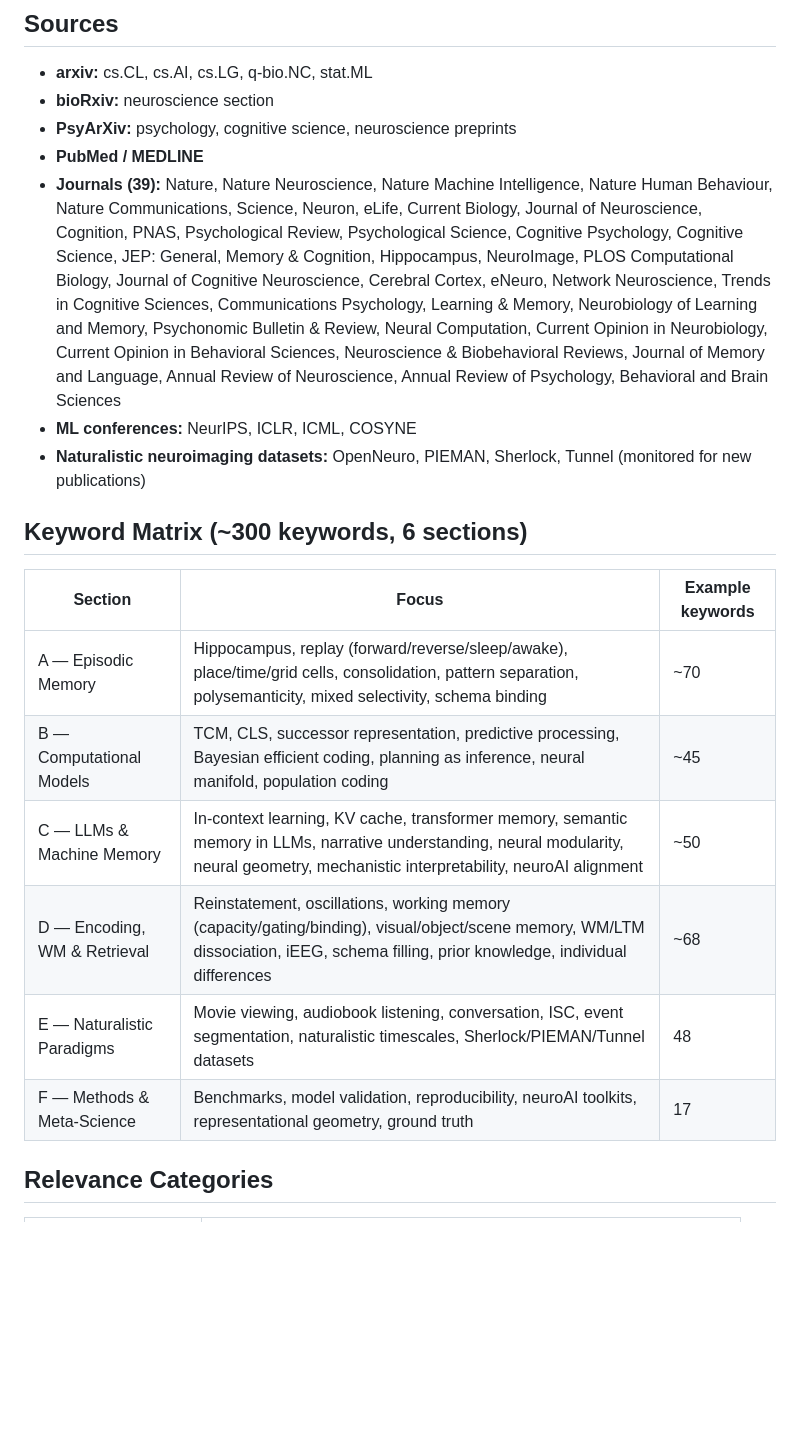
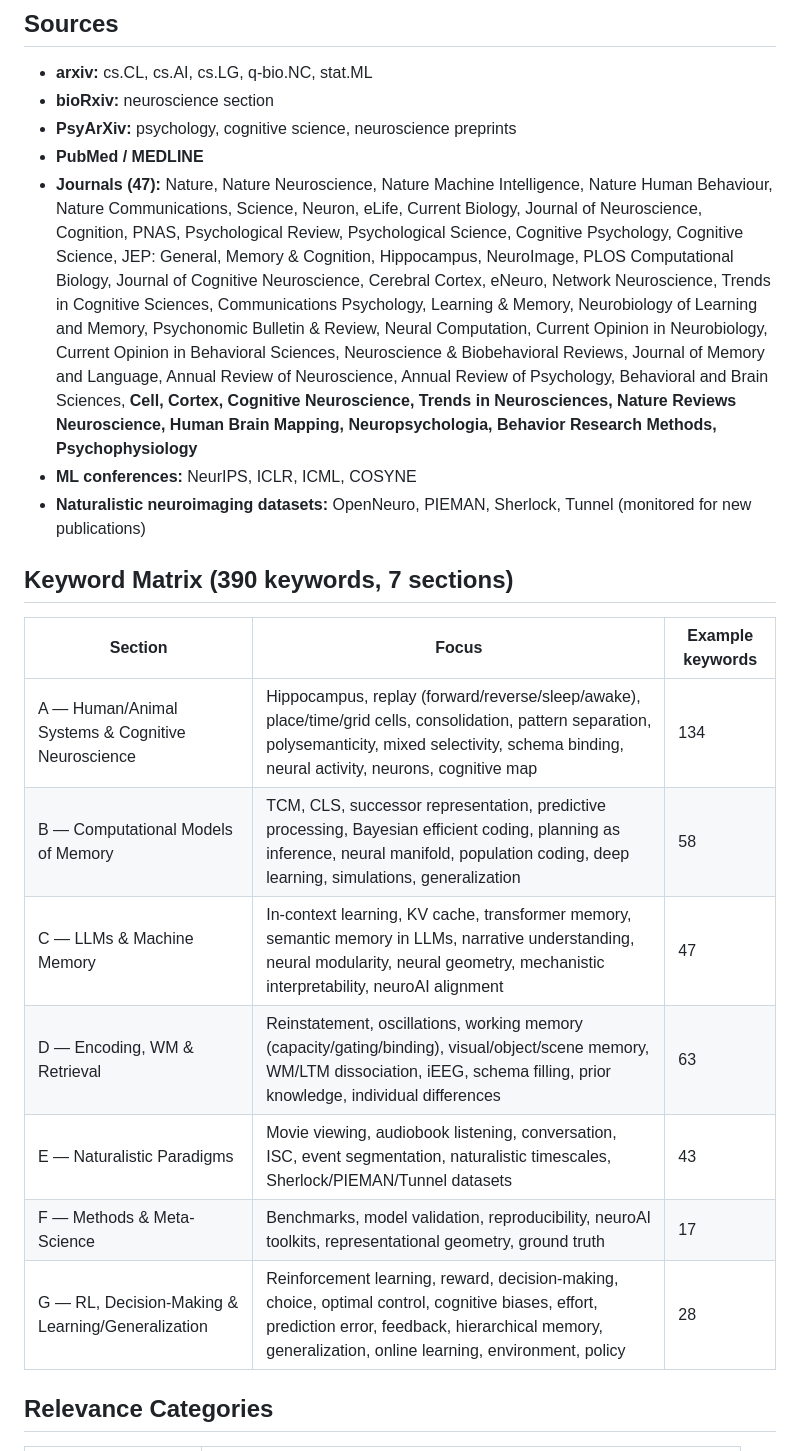
Before and after one commit to qihongl/paper-tracking, a Markdown page: README.md, the part around one of its changes. Drawn GitHub-style; blank space fills up the shorter version.

```diff
--- a/README.md
+++ b/README.md
@@ -26,20 +26,21 @@ An AI agent reads `prompts/daily-paper-tracker.md` and runs it daily. The agent:
 - **bioRxiv:** neuroscience section
 - **PsyArXiv:** psychology, cognitive science, neuroscience preprints
 - **PubMed / MEDLINE**
-- **Journals (39):** Nature, Nature Neuroscience, Nature Machine Intelligence, Nature Human Behaviour, Nature Communications, Science, Neuron, eLife, Current Biology, Journal of Neuroscience, Cognition, PNAS, Psychological Review, Psychological Science, Cognitive Psychology, Cognitive Science, JEP: General, Memory & Cognition, Hippocampus, NeuroImage, PLOS Computational Biology, Journal of Cognitive Neuroscience, Cerebral Cortex, eNeuro, Network Neuroscience, Trends in Cognitive Sciences, Communications Psychology, Learning & Memory, Neurobiology of Learning and Memory, Psychonomic Bulletin & Review, Neural Computation, Current Opinion in Neurobiology, Current Opinion in Behavioral Sciences, Neuroscience & Biobehavioral Reviews, Journal of Memory and Language, Annual Review of Neuroscience, Annual Review of Psychology, Behavioral and Brain Sciences
+- **Journals (47):** Nature, Nature Neuroscience, Nature Machine Intelligence, Nature Human Behaviour, Nature Communications, Science, Neuron, eLife, Current Biology, Journal of Neuroscience, Cognition, PNAS, Psychological Review, Psychological Science, Cognitive Psychology, Cognitive Science, JEP: General, Memory & Cognition, Hippocampus, NeuroImage, PLOS Computational Biology, Journal of Cognitive Neuroscience, Cerebral Cortex, eNeuro, Network Neuroscience, Trends in Cognitive Sciences, Communications Psychology, Learning & Memory, Neurobiology of Learning and Memory, Psychonomic Bulletin & Review, Neural Computation, Current Opinion in Neurobiology, Current Opinion in Behavioral Sciences, Neuroscience & Biobehavioral Reviews, Journal of Memory and Language, Annual Review of Neuroscience, Annual Review of Psychology, Behavioral and Brain Sciences, **Cell, Cortex, Cognitive Neuroscience, Trends in Neurosciences, Nature Reviews Neuroscience, Human Brain Mapping, Neuropsychologia, Behavior Research Methods, Psychophysiology**
 - **ML conferences:** NeurIPS, ICLR, ICML, COSYNE
 - **Naturalistic neuroimaging datasets:** OpenNeuro, PIEMAN, Sherlock, Tunnel (monitored for new publications)
 
-## Keyword Matrix (~300 keywords, 6 sections)
+## Keyword Matrix (390 keywords, 7 sections)
 
 | Section | Focus | Example keywords |
 |---|---|---|
-| A — Episodic Memory | Hippocampus, replay (forward/reverse/sleep/awake), place/time/grid cells, consolidation, pattern separation, polysemanticity, mixed selectivity, schema binding | ~70 |
-| B — Computational Models | TCM, CLS, successor representation, predictive processing, Bayesian efficient coding, planning as inference, neural manifold, population coding | ~45 |
-| C — LLMs & Machine Memory | In-context learning, KV cache, transformer memory, semantic memory in LLMs, narrative understanding, neural modularity, neural geometry, mechanistic interpretability, neuroAI alignment | ~50 |
-| D — Encoding, WM & Retrieval | Reinstatement, oscillations, working memory (capacity/gating/binding), visual/object/scene memory, WM/LTM dissociation, iEEG, schema filling, prior knowledge, individual differences | ~68 |
-| E — Naturalistic Paradigms | Movie viewing, audiobook listening, conversation, ISC, event segmentation, naturalistic timescales, Sherlock/PIEMAN/Tunnel datasets | 48 |
+| A — Human/Animal Systems & Cognitive Neuroscience | Hippocampus, replay (forward/reverse/sleep/awake), place/time/grid cells, consolidation, pattern separation, polysemanticity, mixed selectivity, schema binding, neural activity, neurons, cognitive map | 134 |
+| B — Computational Models of Memory | TCM, CLS, successor representation, predictive processing, Bayesian efficient coding, planning as inference, neural manifold, population coding, deep learning, simulations, generalization | 58 |
+| C — LLMs & Machine Memory | In-context learning, KV cache, transformer memory, semantic memory in LLMs, narrative understanding, neural modularity, neural geometry, mechanistic interpretability, neuroAI alignment | 47 |
+| D — Encoding, WM & Retrieval | Reinstatement, oscillations, working memory (capacity/gating/binding), visual/object/scene memory, WM/LTM dissociation, iEEG, schema filling, prior knowledge, individual differences | 63 |
+| E — Naturalistic Paradigms | Movie viewing, audiobook listening, conversation, ISC, event segmentation, naturalistic timescales, Sherlock/PIEMAN/Tunnel datasets | 43 |
 | F — Methods & Meta-Science | Benchmarks, model validation, reproducibility, neuroAI toolkits, representational geometry, ground truth | 17 |
+| G — RL, Decision-Making & Learning/Generalization | Reinforcement learning, reward, decision-making, choice, optimal control, cognitive biases, effort, prediction error, feedback, hierarchical memory, generalization, online learning, environment, policy | 28 |
 
 ## Relevance Categories
 
```
Also changed, not shown: other parts of README.md (+9 -7 lines), outputs/category-breakdown.md (added, +8 -0 lines), outputs/keyword-suggestions.md (added, +64 -0 lines), prompts/daily-paper-tracker.md (+6 -4 lines), outputs/keywords-bar-unified.png (added), outputs/wordcloud-unified.png (added), 4 other files.
